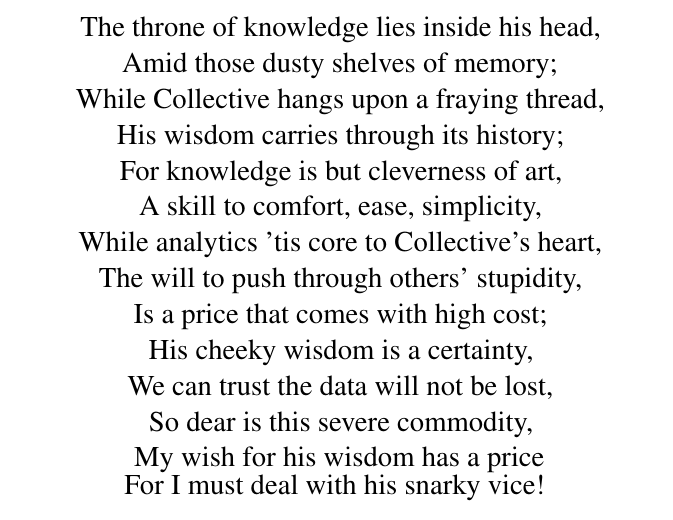
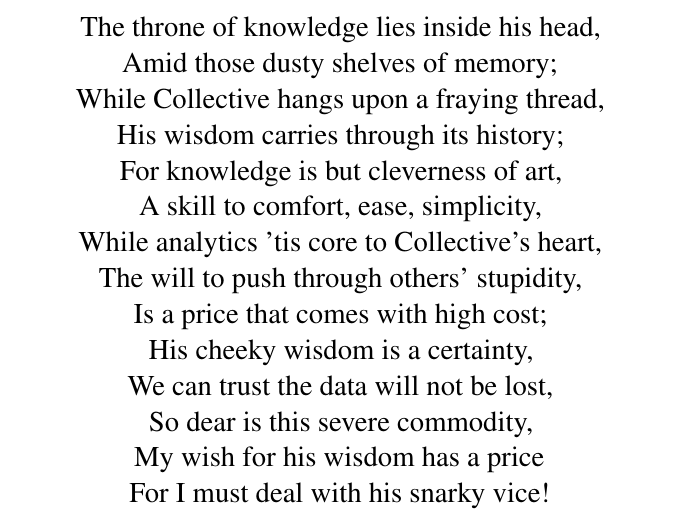
Before and after one commit to collectivemedia/a-mysterious-paean, a LaTeX document (carol_sonnet.tex): part of the page, cut so that both start at the same text. Compiled offline with pdfLaTeX.

Commit message:
Improve typesetting balance on final line.

```diff
--- a/carol_sonnet.tex
+++ b/carol_sonnet.tex
@@ -29,7 +29,7 @@ His cheeky wisdom is a certainty, \\
 We can trust the data will not be lost, \\
 So dear is this severe commodity, \\
 My wish for his wisdom has a price \\
-For I must deal with his snarky vice!
+For I must deal with his snarky vice! \\
 }
 
 \end{centering}
```
Also changed, not shown: carol_sonnet.pdf.
